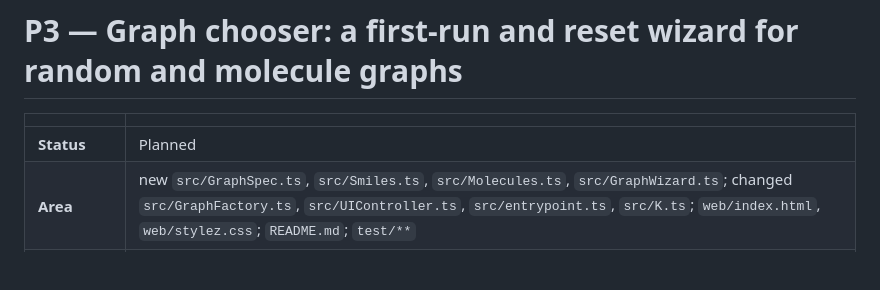
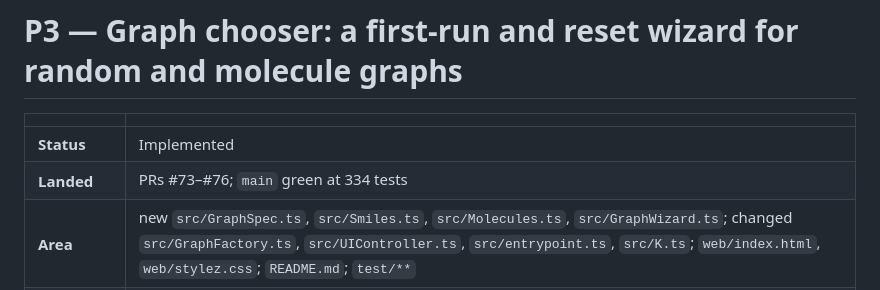
Before and after one commit to davidbarkhuizen/cuniform, a Markdown page: docs/workplans/graph-chooser-wizard.md, the part around the change. Rendered like a GitHub page; blank space fills up the shorter version.

Commit message:
docs: mark the graph chooser wizard workplan implemented (#77)
Status Planned -> Implemented, with the landing PRs (#73-#76) and the test
count, matching the convention of the other two workplans.

```diff
--- a/docs/workplans/graph-chooser-wizard.md
+++ b/docs/workplans/graph-chooser-wizard.md
@@ -2,7 +2,8 @@
 
 | | |
 | --- | --- |
-| **Status** | Planned |
+| **Status** | Implemented |
+| **Landed** | PRs #73–#76; `main` green at 334 tests |
 | **Area** | new `src/GraphSpec.ts`, `src/Smiles.ts`, `src/Molecules.ts`, `src/GraphWizard.ts`; changed `src/GraphFactory.ts`, `src/UIController.ts`, `src/entrypoint.ts`, `src/K.ts`; `web/index.html`, `web/stylez.css`; `README.md`; `test/**` |
 | **Depends on** | nothing outstanding — `main` was green at 221 tests when this was planned |
 | **Blocks** | nothing |
```
